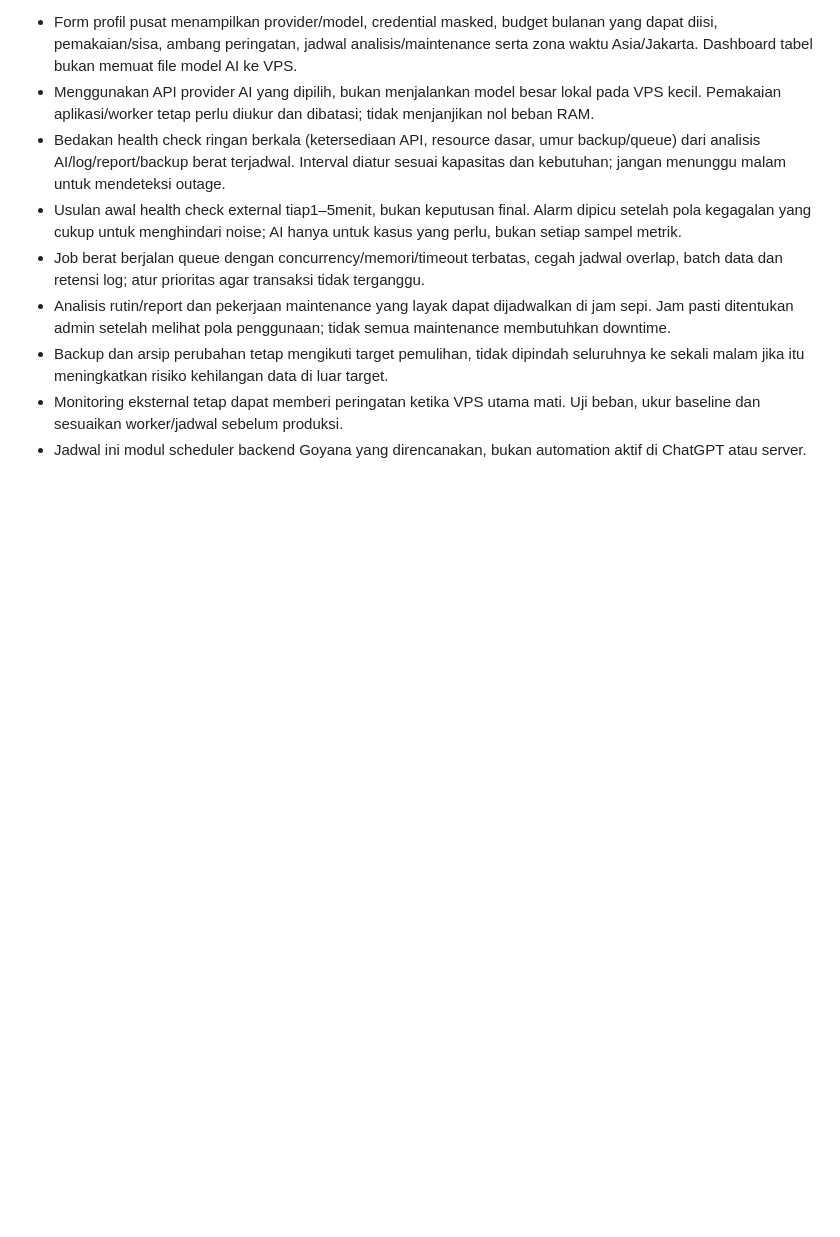
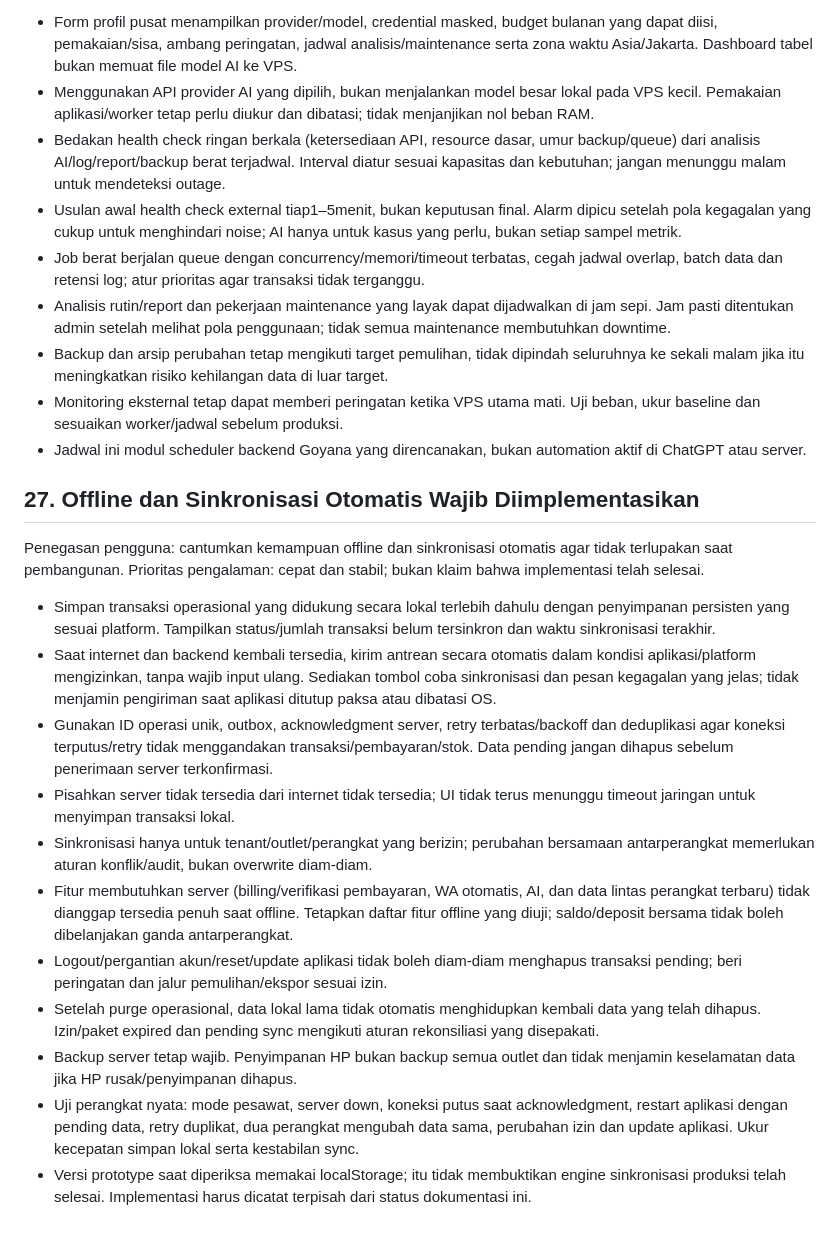
Before and after one commit to koimanasci-glitch/goyanaku, a Markdown page: GOYANA-SISTEM-PUSAT.md, the part around the change. Rendered like a GitHub page; blank space fills up the shorter version.

Commit message:
Record mandatory offline transaction persistence and automatic synchronization

```diff
--- a/GOYANA-SISTEM-PUSAT.md
+++ b/GOYANA-SISTEM-PUSAT.md
@@ -425,3 +425,20 @@ Penegasan pengguna: form AI pusat mencakup budget bulanan; monitoring/maintenanc
 - Backup dan arsip perubahan tetap mengikuti target pemulihan, tidak dipindah seluruhnya ke sekali malam jika itu meningkatkan risiko kehilangan data di luar target.
 - Monitoring eksternal tetap dapat memberi peringatan ketika VPS utama mati. Uji beban, ukur baseline dan sesuaikan worker/jadwal sebelum produksi.
 - Jadwal ini modul scheduler backend Goyana yang direncanakan, bukan automation aktif di ChatGPT atau server.
+
+
+## 27. Offline dan Sinkronisasi Otomatis Wajib Diimplementasikan
+
+Penegasan pengguna: cantumkan kemampuan offline dan sinkronisasi otomatis agar tidak terlupakan saat pembangunan. Prioritas pengalaman: cepat dan stabil; bukan klaim bahwa implementasi telah selesai.
+
+- Simpan transaksi operasional yang didukung secara lokal terlebih dahulu dengan penyimpanan persisten yang sesuai platform. Tampilkan status/jumlah transaksi belum tersinkron dan waktu sinkronisasi terakhir.
+- Saat internet dan backend kembali tersedia, kirim antrean secara otomatis dalam kondisi aplikasi/platform mengizinkan, tanpa wajib input ulang. Sediakan tombol coba sinkronisasi dan pesan kegagalan yang jelas; tidak menjamin pengiriman saat aplikasi ditutup paksa atau dibatasi OS.
+- Gunakan ID operasi unik, outbox, acknowledgment server, retry terbatas/backoff dan deduplikasi agar koneksi terputus/retry tidak menggandakan transaksi/pembayaran/stok. Data pending jangan dihapus sebelum penerimaan server terkonfirmasi.
+- Pisahkan server tidak tersedia dari internet tidak tersedia; UI tidak terus menunggu timeout jaringan untuk menyimpan transaksi lokal.
+- Sinkronisasi hanya untuk tenant/outlet/perangkat yang berizin; perubahan bersamaan antarperangkat memerlukan aturan konflik/audit, bukan overwrite diam-diam.
+- Fitur membutuhkan server (billing/verifikasi pembayaran, WA otomatis, AI, dan data lintas perangkat terbaru) tidak dianggap tersedia penuh saat offline. Tetapkan daftar fitur offline yang diuji; saldo/deposit bersama tidak boleh dibelanjakan ganda antarperangkat.
+- Logout/pergantian akun/reset/update aplikasi tidak boleh diam-diam menghapus transaksi pending; beri peringatan dan jalur pemulihan/ekspor sesuai izin.
+- Setelah purge operasional, data lokal lama tidak otomatis menghidupkan kembali data yang telah dihapus. Izin/paket expired dan pending sync mengikuti aturan rekonsiliasi yang disepakati.
+- Backup server tetap wajib. Penyimpanan HP bukan backup semua outlet dan tidak menjamin keselamatan data jika HP rusak/penyimpanan dihapus.
+- Uji perangkat nyata: mode pesawat, server down, koneksi putus saat acknowledgment, restart aplikasi dengan pending data, retry duplikat, dua perangkat mengubah data sama, perubahan izin dan update aplikasi. Ukur kecepatan simpan lokal serta kestabilan sync.
+- Versi prototype saat diperiksa memakai localStorage; itu tidak membuktikan engine sinkronisasi produksi telah selesai. Implementasi harus dicatat terpisah dari status dokumentasi ini.
```
